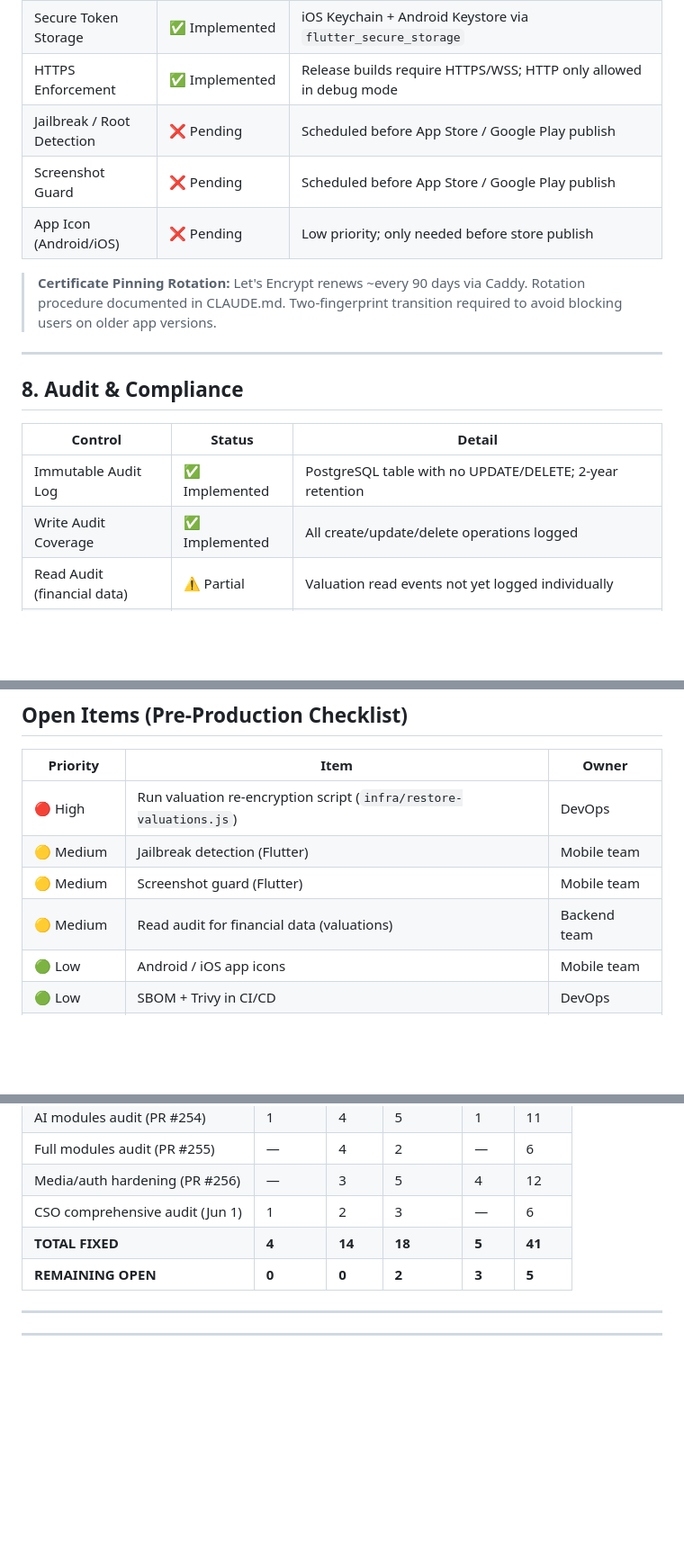
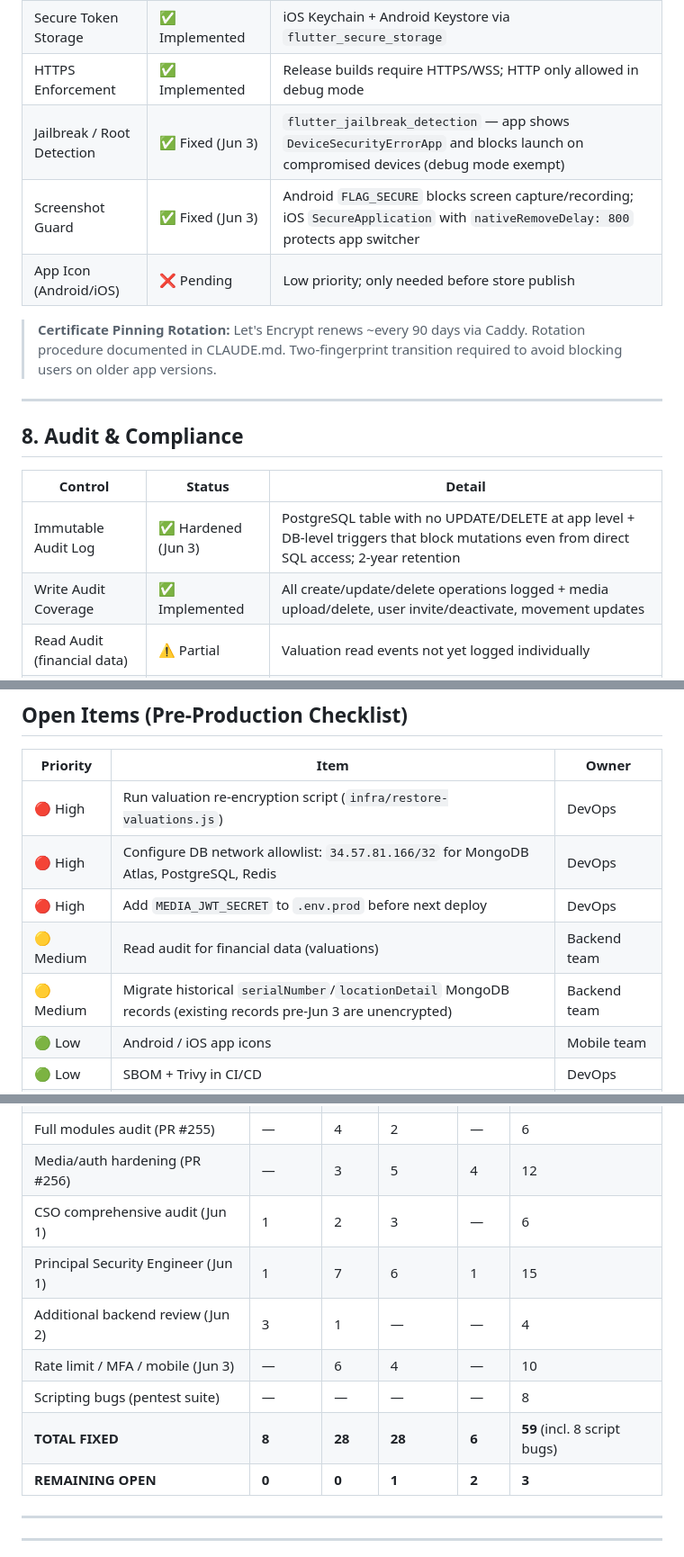
Before and after one commit to frpatino6/vaulted, a Markdown page: docs/security-report-2026-06-02.md, 3 parts joined by grey strips. Shown at 90% size. GitHub-like rendering; blank space fills up the shorter version.

```diff
--- a/docs/security-report-2026-06-02.md
+++ b/docs/security-report-2026-06-02.md
@@ -241,8 +254,8 @@ All three fields are encrypted before write and decrypted after read in `Invento
 | Certificate Pinning | ✅ Implemented (Jun 1) | SHA-256 pinning via `IOHttpClientAdapter`; stored in `AppConfig.pinnedCertFingerprints` |
 | Secure Token Storage | ✅ Implemented | iOS Keychain + Android Keystore via `flutter_secure_storage` |
 | HTTPS Enforcement | ✅ Implemented | Release builds require HTTPS/WSS; HTTP only allowed in debug mode |
-| Jailbreak / Root Detection | ❌ Pending | Scheduled before App Store / Google Play publish |
-| Screenshot Guard | ❌ Pending | Scheduled before App Store / Google Play publish |
+| Jailbreak / Root Detection | ✅ Fixed (Jun 3) | `flutter_jailbreak_detection` — app shows `DeviceSecurityErrorApp` and blocks launch on compromised devices (debug mode exempt) |
+| Screenshot Guard | ✅ Fixed (Jun 3) | Android `FLAG_SECURE` blocks screen capture/recording; iOS `SecureApplication` with `nativeRemoveDelay: 800` protects app switcher |
 | App Icon (Android/iOS) | ❌ Pending | Low priority; only needed before store publish |
 
 > **Certificate Pinning Rotation:** Let's Encrypt renews ~every 90 days via Caddy. Rotation procedure documented in CLAUDE.md. Two-fingerprint transition required to avoid blocking users on older app versions.
@@ -253,8 +266,8 @@ All three fields are encrypted before write and decrypted after read in `Invento
 
 | Control | Status | Detail |
 |---|---|---|
-| Immutable Audit Log | ✅ Implemented | PostgreSQL table with no UPDATE/DELETE; 2-year retention |
-| Write Audit Coverage | ✅ Implemented | All create/update/delete operations logged |
+| Immutable Audit Log | ✅ Hardened (Jun 3) | PostgreSQL table with no UPDATE/DELETE at app level + DB-level triggers that block mutations even from direct SQL access; 2-year retention |
+| Write Audit Coverage | ✅ Implemented | All create/update/delete operations logged + media upload/delete, user invite/deactivate, movement updates |
 | Read Audit (financial data) | ⚠️ Partial | Valuation read events not yet logged individually |
 | IDOR Prevention | ✅ Fixed | Cross-tenant access blocked on movements, notifications, household-members |
 | PII in Logs | ✅ Fixed | Email addresses removed from error logs; replaced with `tenantId` |
@@ -481,9 +495,10 @@ Docker network (internal)
 | Priority | Item | Owner |
 |---|---|---|
 | 🔴 High | Run valuation re-encryption script (`infra/restore-valuations.js`) | DevOps |
-| 🟡 Medium | Jailbreak detection (Flutter) | Mobile team |
-| 🟡 Medium | Screenshot guard (Flutter) | Mobile team |
+| 🔴 High | Configure DB network allowlist: `34.57.81.166/32` for MongoDB Atlas, PostgreSQL, Redis | DevOps |
+| 🔴 High | Add `MEDIA_JWT_SECRET` to `.env.prod` before next deploy | DevOps |
 | 🟡 Medium | Read audit for financial data (valuations) | Backend team |
+| 🟡 Medium | Migrate historical `serialNumber`/`locationDetail` MongoDB records (existing records pre-Jun 3 are unencrypted) | Backend team |
 | 🟢 Low | Android / iOS app icons | Mobile team |
 | 🟢 Low | SBOM + Trivy in CI/CD | DevOps |
 | 🔲 Post-MVP | GCP KMS envelope encryption | Architecture |
@@ -500,8 +515,12 @@ Docker network (internal)
 | Full modules audit (PR #255) | — | 4 | 2 | — | 6 |
 | Media/auth hardening (PR #256) | — | 3 | 5 | 4 | 12 |
 | CSO comprehensive audit (Jun 1) | 1 | 2 | 3 | — | 6 |
-| **TOTAL FIXED** | **4** | **14** | **18** | **5** | **41** |
-| **REMAINING OPEN** | **0** | **0** | **2** | **3** | **5** |
+| Principal Security Engineer (Jun 1) | 1 | 7 | 6 | 1 | 15 |
+| Additional backend review (Jun 2) | 3 | 1 | — | — | 4 |
+| Rate limit / MFA / mobile (Jun 3) | — | 6 | 4 | — | 10 |
+| Scripting bugs (pentest suite) | — | — | — | — | 8 |
+| **TOTAL FIXED** | **8** | **28** | **28** | **6** | **59** (incl. 8 script bugs) |
+| **REMAINING OPEN** | **0** | **0** | **1** | **2** | **3** |
 
 ---
 ---
```
Also changed, not shown: other parts of docs/security-report-2026-06-02.md (+17 -3 lines).
